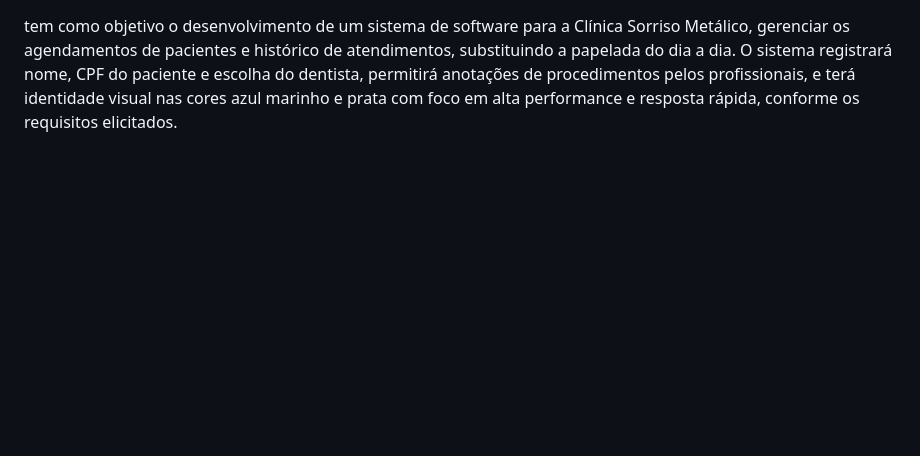
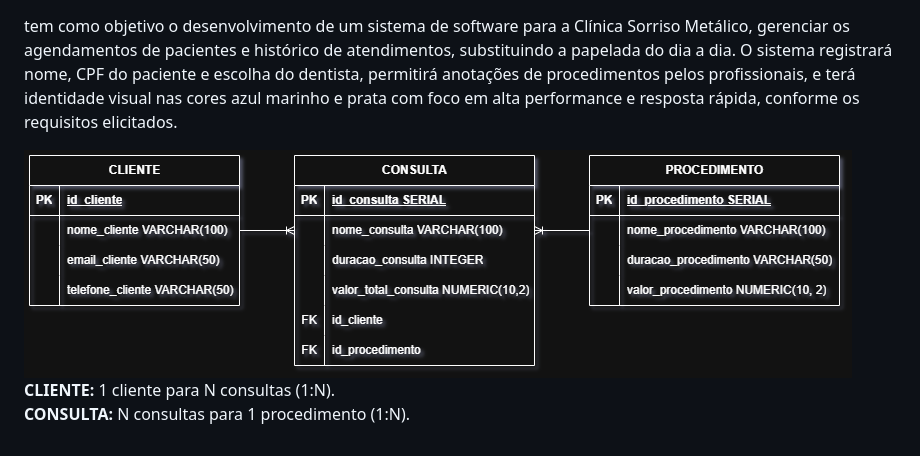
Before and after one commit to arthurrafel/clinica-sorriso-api, a Markdown page: README.md, the part around the change. Drawn GitHub-style; pictures changed too: assets/img/sorriso-metalico.drawio.png (added); blank space fills up the shorter version.

Commit message:
feat:add der

```diff
--- a/README.md
+++ b/README.md
@@ -1 +1,7 @@
 tem como objetivo o desenvolvimento de um sistema de software para a Clínica Sorriso Metálico, gerenciar os agendamentos de pacientes e histórico de atendimentos, substituindo a papelada do dia a dia. O sistema registrará nome, CPF do paciente e escolha do dentista, permitirá anotações de procedimentos pelos profissionais, e terá identidade visual nas cores azul marinho e prata com foco em alta performance e resposta rápida, conforme os requisitos elicitados.
+
+
+<img src="assets/img/sorriso-metalico.drawio.png" alt="sorriso metálico DER" />
+
+**CLIENTE:** 1 cliente para N consultas (1:N).\
+**CONSULTA:** N consultas para 1 procedimento (1:N).
```
